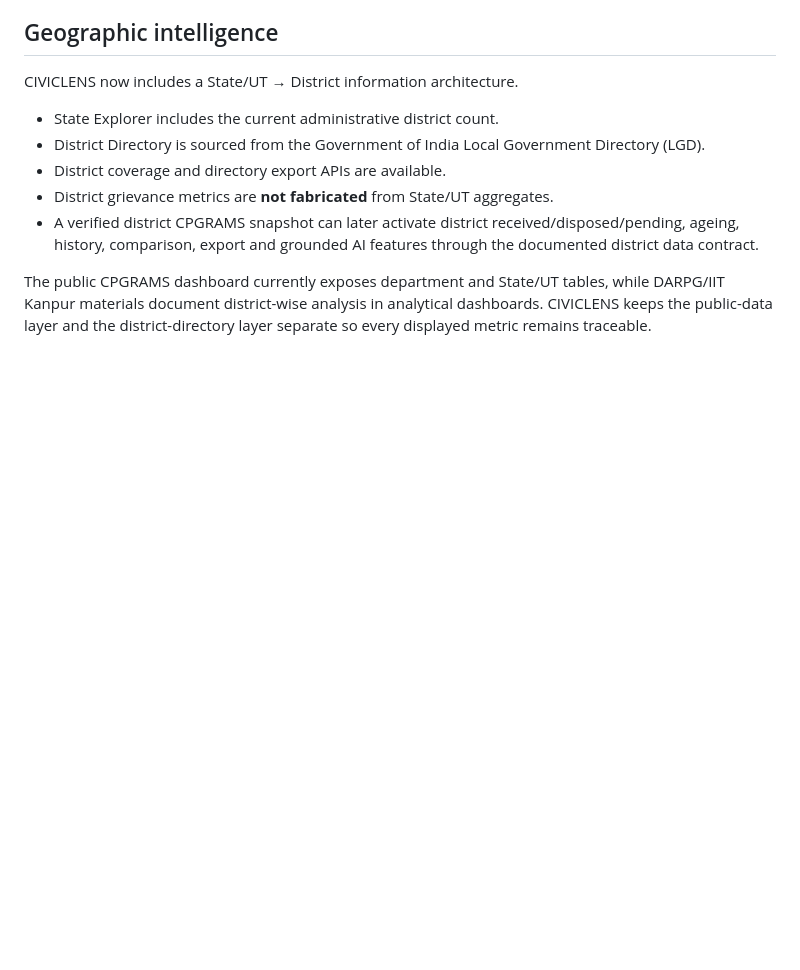
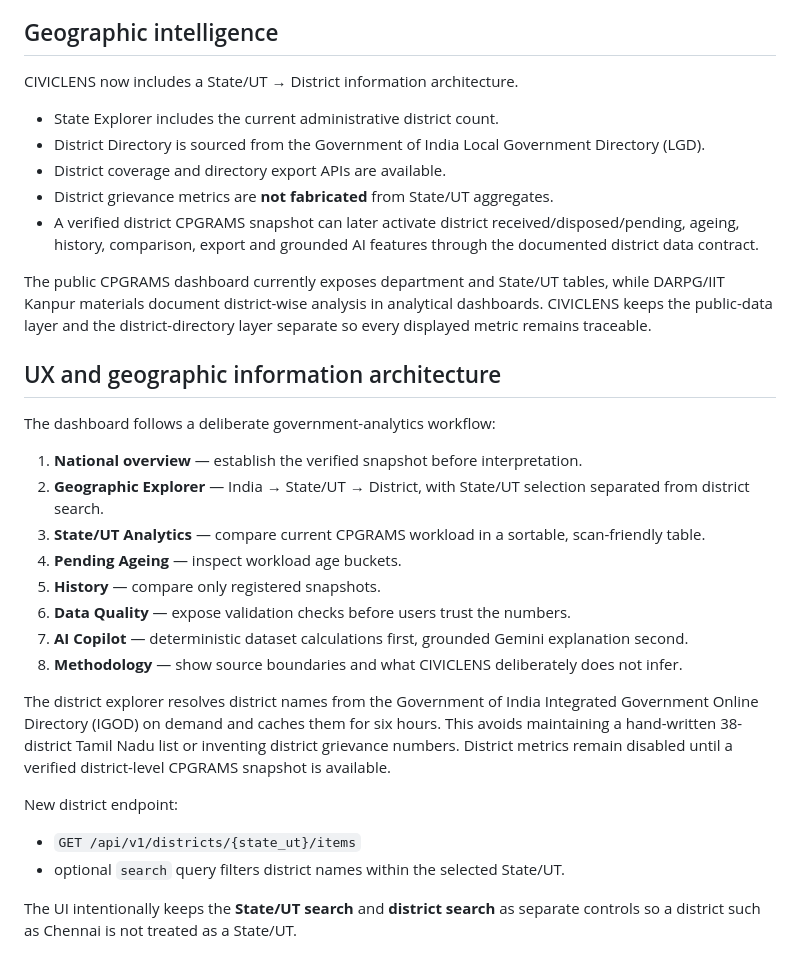
Before and after one commit to Harinisingaravelu/CIVICLENS, a Markdown page: README.md, the part around the change. Drawn GitHub-style; blank space fills up the shorter version.

Commit message:
docs: document UX and live district information architecture

```diff
--- a/README.md
+++ b/README.md
@@ -99,3 +99,25 @@ CIVICLENS now includes a State/UT → District information architecture.
 - A verified district CPGRAMS snapshot can later activate district received/disposed/pending, ageing, history, comparison, export and grounded AI features through the documented district data contract.
 
 The public CPGRAMS dashboard currently exposes department and State/UT tables, while DARPG/IIT Kanpur materials document district-wise analysis in analytical dashboards. CIVICLENS keeps the public-data layer and the district-directory layer separate so every displayed metric remains traceable.
+
+
+## UX and geographic information architecture
+
+The dashboard follows a deliberate government-analytics workflow:
+
+1. **National overview** — establish the verified snapshot before interpretation.
+2. **Geographic Explorer** — India → State/UT → District, with State/UT selection separated from district search.
+3. **State/UT Analytics** — compare current CPGRAMS workload in a sortable, scan-friendly table.
+4. **Pending Ageing** — inspect workload age buckets.
+5. **History** — compare only registered snapshots.
+6. **Data Quality** — expose validation checks before users trust the numbers.
+7. **AI Copilot** — deterministic dataset calculations first, grounded Gemini explanation second.
+8. **Methodology** — show source boundaries and what CIVICLENS deliberately does not infer.
+
+The district explorer resolves district names from the Government of India Integrated Government Online Directory (IGOD) on demand and caches them for six hours. This avoids maintaining a hand-written 38-district Tamil Nadu list or inventing district grievance numbers. District metrics remain disabled until a verified district-level CPGRAMS snapshot is available.
+
+New district endpoint:
+- `GET /api/v1/districts/{state_ut}/items`
+- optional `search` query filters district names within the selected State/UT.
+
+The UI intentionally keeps the **State/UT search** and **district search** as separate controls so a district such as Chennai is not treated as a State/UT.
```
